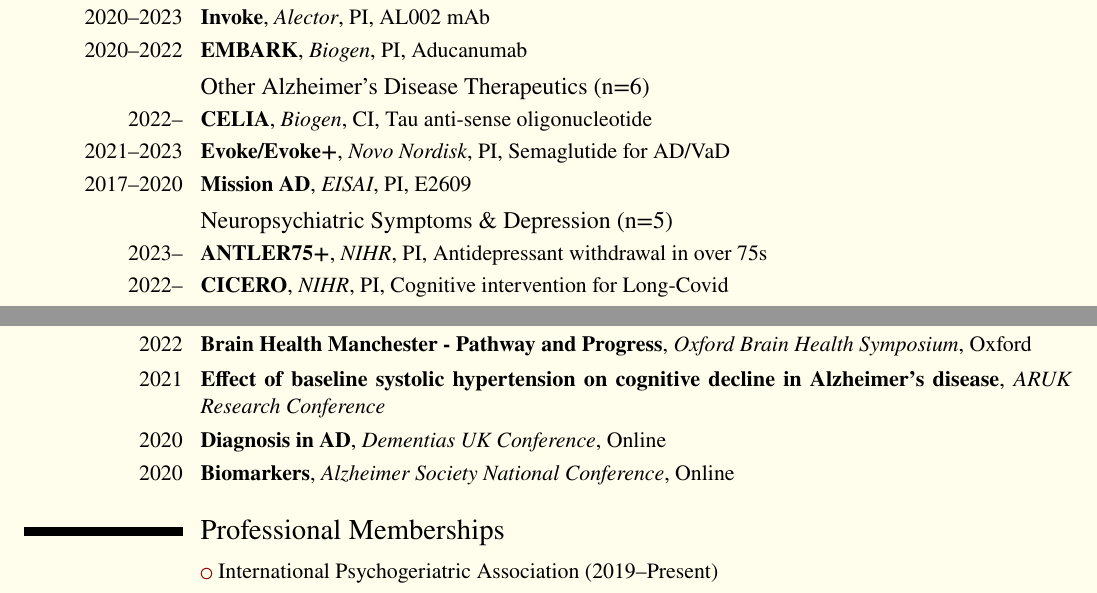
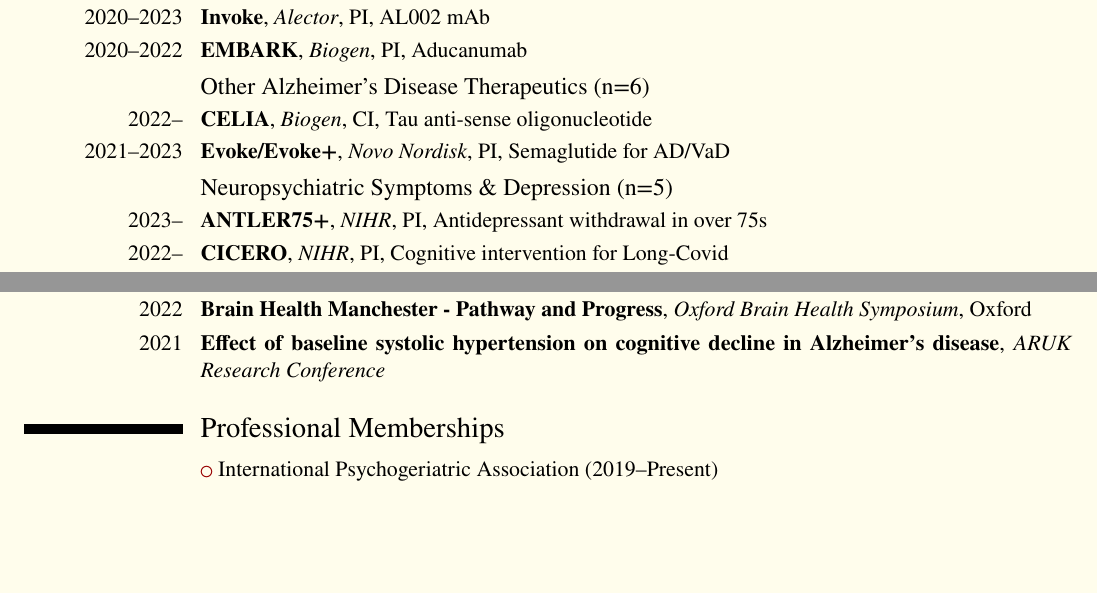
Before and after one commit to sadneurons/CVLatex, a LaTeX CV (cv_dunne_march_2026.tex): two parts of pages 2 and 7 of 10, joined at a grey line, cut so that both start at the same text, the shorter picture padded with empty space. Compiled offline with LuaLaTeX; a missing font is replaced by an installed copy or a similar font.

Commit message:
Updated listings of trials and presentations

```diff
--- a/cv_dunne_march_2026.tex
+++ b/cv_dunne_march_2026.tex
@@ -134,7 +134,7 @@
 \subsection{Other Alzheimer's Disease Therapeutics (n=6)}
 \cventry{2022--}{CELIA}{Biogen}{CI}{Tau anti-sense oligonucleotide}{}
 \cventry{2021--2023}{Evoke/Evoke+}{Novo Nordisk}{PI}{Semaglutide for AD/VaD}{}
-\cventry{2017--2020}{Mission AD}{EISAI}{PI}{E2609}{}
+% \cventry{2017--2020}{Mission AD}{EISAI}{PI}{E2609}{}
 % \cventry{2017--2018}{Steadfast}{vTv Therapeutics}{Co-I}{Azeliragon}{}
 % \cventry{2014--2018}{MADE}{NIHR}{Sub-I}{Minocycline}{}
 
@@ -240,8 +240,8 @@
 \cventry{2022}{Motivational Interviewing for Brain Health}{Brain Health 2022}{Edinburgh}{}{}
 \cventry{2022}{Brain Health Manchester - Pathway and Progress}{Oxford Brain Health Symposium}{Oxford}{}{}
 \cventry{2021}{Effect of baseline systolic hypertension on cognitive decline in Alzheimer's disease}{ARUK Research Conference}{}{}{}
-\cventry{2020}{Diagnosis in AD}{Dementias UK Conference}{Online}{}{}
-\cventry{2020}{Biomarkers}{Alzheimer Society National Conference}{Online}{}{}
+% \cventry{2020}{Diagnosis in AD}{Dementias UK Conference}{Online}{}{}
+% \cventry{2020}{Biomarkers}{Alzheimer Society National Conference}{Online}{}{}
 % \cventry{2019}{Brain Health Clinics}{ARUK Inaugural Clinical Conference}{Royal Society of Medicine}{}{}
 % \cventry{2019}{Parkinson's is a neuropsychiatric illness (with late motor features)}{British Geriatrics Society Movement Disorders in Older People}{}{}{}
 % \cventry{2018}{ECT Facts and Fiction}{AMHPA Regional conference}{}{}{}
```
